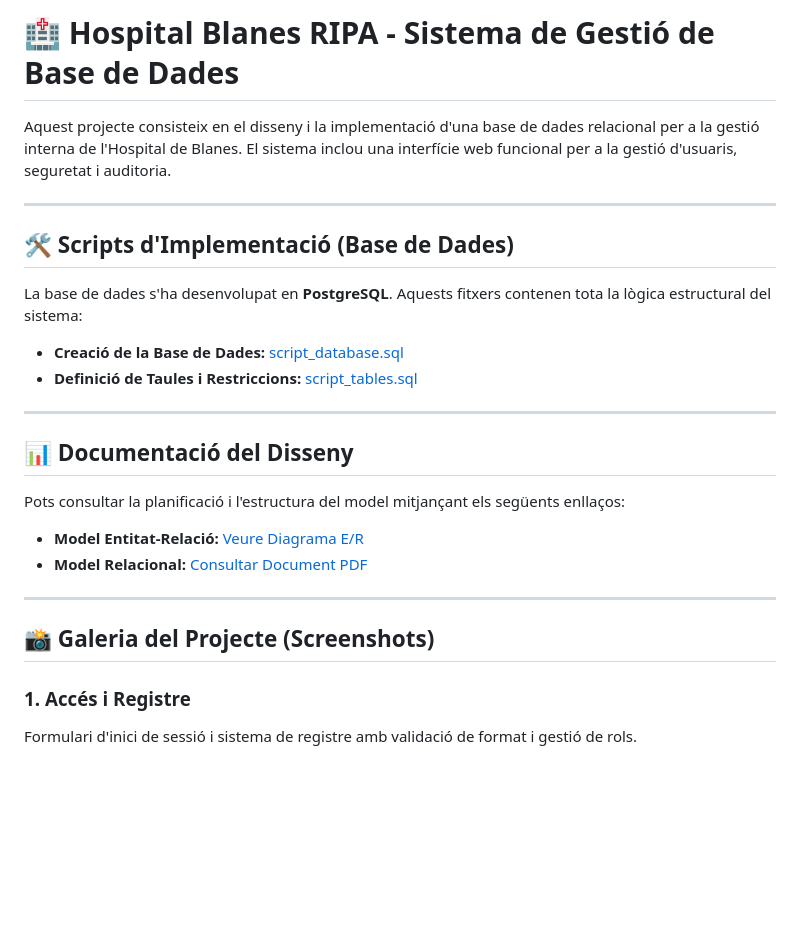
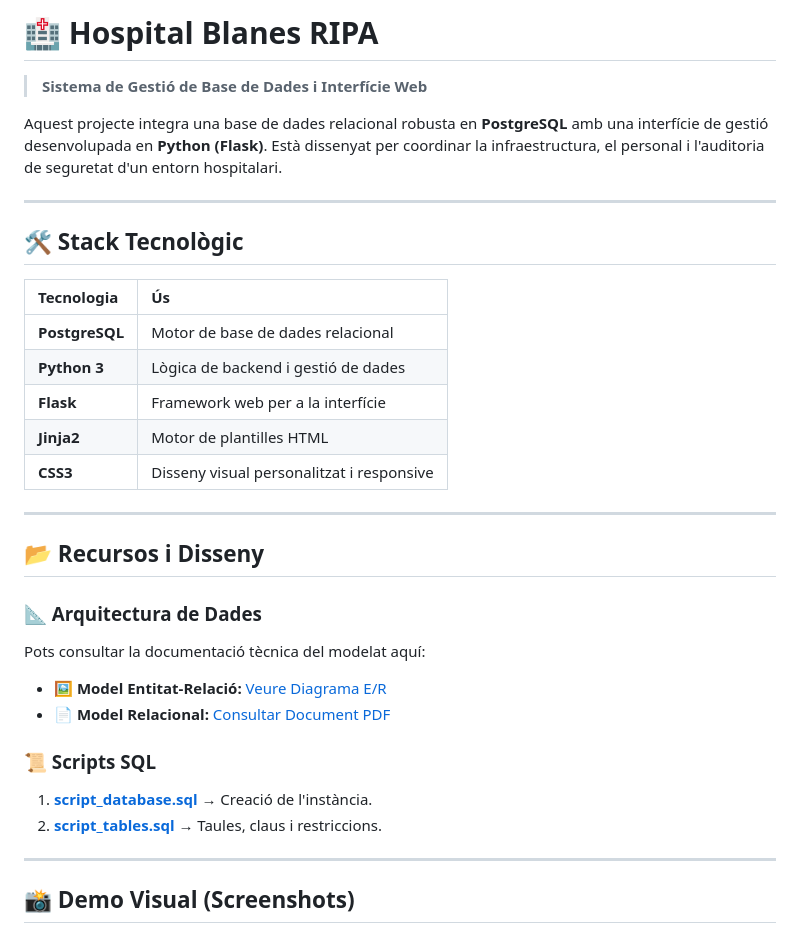
Before and after one commit to Tortuanapai/Projecte-ASIX-Pau-Ricard, a Markdown page: README.md, the part around one of its changes. Drawn GitHub-style; blank space fills up the shorter version.

```diff
--- a/README.md
+++ b/README.md
@@ -1,29 +1,35 @@
-# 🏥 Hospital Blanes RIPA - Sistema de Gestió de Base de Dades
+# 🏥 Hospital Blanes RIPA
+> **Sistema de Gestió de Base de Dades i Interfície Web**
 
-Aquest projecte consisteix en el disseny i la implementació d'una base de dades relacional per a la gestió interna de l'Hospital de Blanes. El sistema inclou una interfície web funcional per a la gestió d'usuaris, seguretat i auditoria.
+Aquest projecte integra una base de dades relacional robusta en **PostgreSQL** amb una interfície de gestió desenvolupada en **Python (Flask)**. Està dissenyat per coordinar la infraestructura, el personal i l'auditoria de seguretat d'un entorn hospitalari.
 
 ---
 
-## 🛠️ Scripts d'Implementació (Base de Dades)
+## 🛠️ Stack Tecnològic
 
-La base de dades s'ha desenvolupat en **PostgreSQL**. Aquests fitxers contenen tota la lògica estructural del sistema:
-
-* **Creació de la Base de Dades:** [script_database.sql](https://github.com/Tortuanapai/Projecte-ASIX-Pau-Ricard/blob/main/script_database.sql)
-* **Definició de Taules i Restriccions:** [script_tables.sql](https://github.com/Tortuanapai/Projecte-ASIX-Pau-Ricard/blob/main/script_tables.sql)
+| Tecnologia | Ús |
+| :--- | :--- |
+| **PostgreSQL** | Motor de base de dades relacional |
+| **Python 3** | Lògica de backend i gestió de dades |
+| **Flask** | Framework web per a la interfície |
+| **Jinja2** | Motor de plantilles HTML |
+| **CSS3** | Disseny visual personalitzat i responsive |
 
 ---
 
-## 📊 Documentació del Disseny
+## 📂 Recursos i Disseny
 
-Pots consultar la planificació i l'estructura del model mitjançant els següents enllaços:
+### 📐 Arquitectura de Dades
+Pots consultar la documentació tècnica del modelat aquí:
+* 🖼️ **Model Entitat-Relació:** [Veure Diagrama E/R](https://github.com/Tortuanapai/Projecte-ASIX-Pau-Ricard/blob/6d562f8ae37be82cfa39e35b65cd066b75a214d6/Model%20E_R.jpg)
+* 📄 **Model Relacional:** [Consultar Document PDF](https://github.com/Tortuanapai/Projecte-ASIX-Pau-Ricard/blob/8e20e9f5b9b97cd6a11603186edff92e41a2d7d7/Model%20Relacional-Pau_Ricard.pdf)
 
-* **Model Entitat-Relació:** [Veure Diagrama E/R](https://github.com/Tortuanapai/Projecte-ASIX-Pau-Ricard/blob/6d562f8ae37be82cfa39e35b65cd066b75a214d6/Model%20E_R.jpg)
-* **Model Relacional:** [Consultar Document PDF](https://github.com/Tortuanapai/Projecte-ASIX-Pau-Ricard/blob/8e20e9f5b9b97cd6a11603186edff92e41a2d7d7/Model%20Relacional-Pau_Ricard.pdf)
+### 📜 Scripts SQL
+1. [**script_database.sql**](https://github.com/Tortuanapai/Projecte-ASIX-Pau-Ricard/blob/main/script_database.sql) → Creació de l'instància.
+2. [**script_tables.sql**](https://github.com/Tortuanapai/Projecte-ASIX-Pau-Ricard/blob/main/script_tables.sql) → Taules, claus i restriccions.
 
 ---
 
-## 📸 Galeria del Projecte (Screenshots)
+## 📸 Demo Visual (Screenshots)
 
-### 1. Accés i Registre
-Formulari d'inici de sessió i sistema de registre amb validació de format i gestió de rols.
 <p align="center">
```
Also changed, not shown: other parts of README.md (+27 -51 lines).
